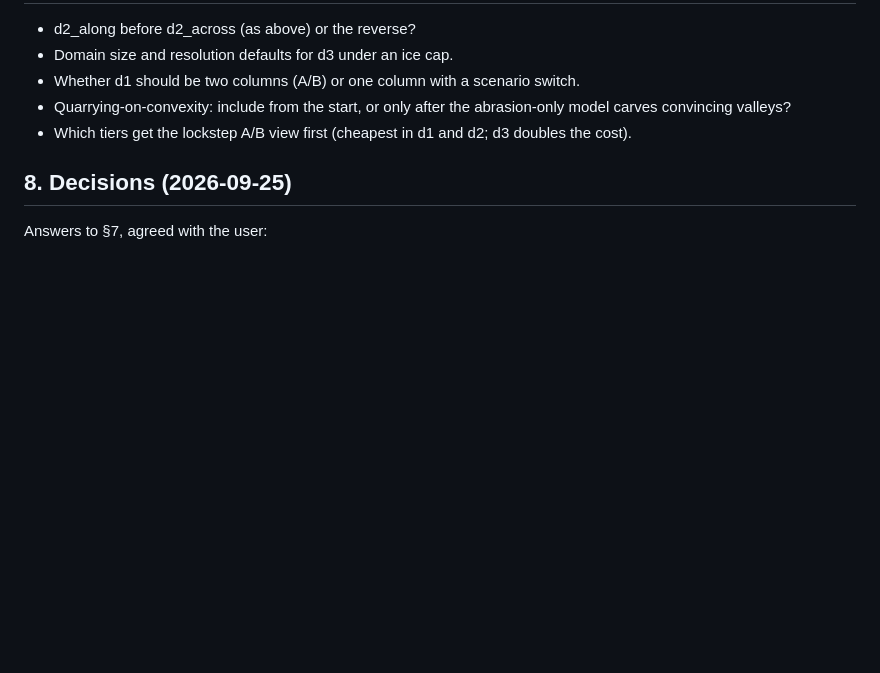
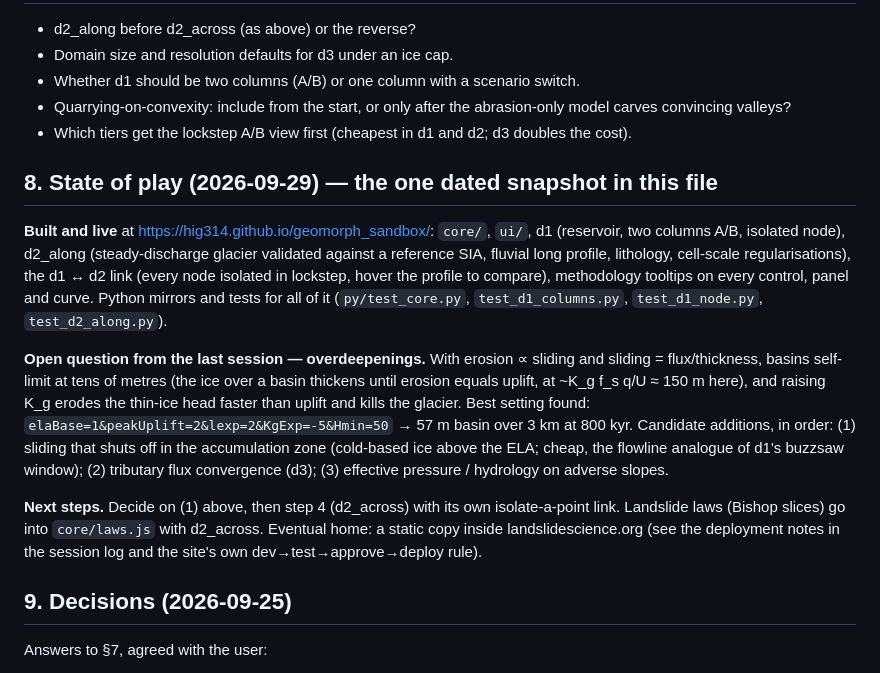
Before and after one commit to hig314/geomorph_sandbox, a Markdown page: DESIGN.md, the part around the change. GitHub-like rendering; blank space fills up the shorter version.

Commit message:
DESIGN: state of play for shutdown (2026-09-29), overdeepening findings, next steps
Co-Authored-By: Claude Fable 5.1 <noreply@anthropic.com>

```diff
--- a/DESIGN.md
+++ b/DESIGN.md
@@ -188,7 +188,30 @@ Static bundle, no build step, so any tier drops into a landslidescience.org Djan
   carves convincing valleys?
 - Which tiers get the lockstep A/B view first (cheapest in d1 and d2; d3 doubles the cost).
 
-## 8. Decisions (2026-09-25)
+## 8. State of play (2026-09-29) — the one dated snapshot in this file
+
+**Built and live** at <https://hig314.github.io/geomorph_sandbox/>: `core/`, `ui/`, d1
+(reservoir, two columns A/B, isolated node), d2_along (steady-discharge glacier validated
+against a reference SIA, fluvial long profile, lithology, cell-scale regularisations), the
+d1 ↔ d2 link (every node isolated in lockstep, hover the profile to compare), methodology
+tooltips on every control, panel and curve. Python mirrors and tests for all of it
+(`py/test_core.py`, `test_d1_columns.py`, `test_d1_node.py`, `test_d2_along.py`).
+
+**Open question from the last session — overdeepenings.** With erosion ∝ sliding and
+sliding = flux/thickness, basins self-limit at tens of metres (the ice over a basin thickens
+until erosion equals uplift, at ~K_g f_s q/U ≈ 150 m here), and raising K_g erodes the
+thin-ice head faster than uplift and kills the glacier. Best setting found:
+`elaBase=1&peakUplift=2&lexp=2&KgExp=-5&Hmin=50` → 57 m basin over 3 km at 800 kyr.
+Candidate additions, in order: (1) sliding that shuts off in the accumulation zone
+(cold-based ice above the ELA; cheap, the flowline analogue of d1's buzzsaw window);
+(2) tributary flux convergence (d3); (3) effective pressure / hydrology on adverse slopes.
+
+**Next steps.** Decide on (1) above, then step 4 (d2_across) with its own isolate-a-point
+link. Landslide laws (Bishop slices) go into `core/laws.js` with d2_across. Eventual home:
+a static copy inside landslidescience.org (see the deployment notes in the session log and
+the site's own dev→test→approve→deploy rule).
+
+## 9. Decisions (2026-09-25)
 
 Answers to §7, agreed with the user:
 
```
